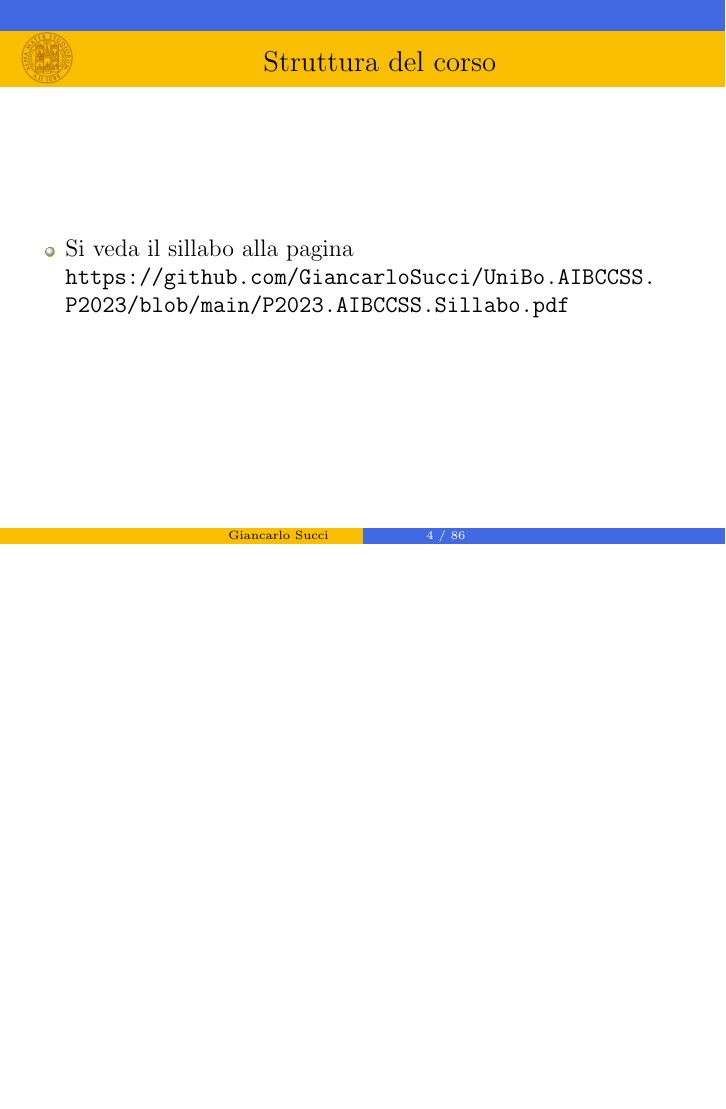
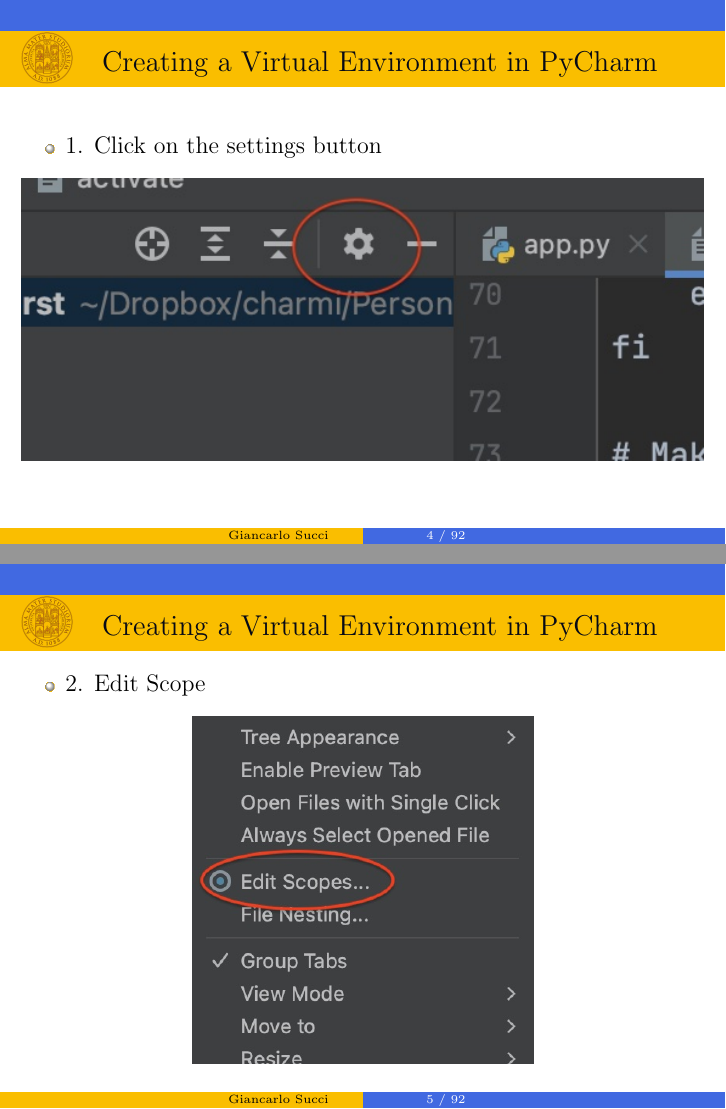
Before and after one commit to GiancarloSucci/UniBo.SE.A2023, LaTeX slides (L01.Coding.tex): page 4 of 86 before the commit and pages 4 and 5 of 92 after it, the two joined at a grey line, the shorter picture padded with empty space. Compiled offline with pdfLaTeX.

Commit message:
First screenshots

```diff
--- a/L01.Coding.tex
+++ b/L01.Coding.tex
@@ -168,3 +168,26 @@
     \item Extending the example
 \end{itemize}
 \end{frame}
+
+\begin{frame}
+{\centerline{Creating a Virtual Environment in PyCharm}}
+\begin{itemize}
+    \item 1. Click on the settings button
+\end{itemize}
+\begin{center}
+    \includegraphics[width=\textwidth]{Coding/PyCharm.Settings.jpg}
+\end{center}
+\end{frame}
+
+\begin{frame}
+{\centerline{Creating a Virtual Environment in PyCharm}}
+\begin{itemize}
+    \item 2. Edit Scope
+\end{itemize}
+\begin{center}
+    \includegraphics[width=0.5\textwidth]{Coding/PyCharm.EditScope.jpg}
+\end{center}
+\end{frame}
+
+\begin{frame}
+{\centerline{Creating a Virtual Environment in PyCharm}}
@@ -170,0 +203 @@
+{\centerline{Creating a Virtual Environment in PyCharm}}
@@ -170,0 +213 @@
+{\centerline{Creating a Virtual Environment in PyCharm}}
@@ -170,0 +223 @@
+{\centerline{Creating a Virtual Environment in PyCharm}}
```
Also changed, not shown: Coding/PyCharm.AddLocalInterpreter.jpg (added), Coding/PyCharm.EditScope.jpg (added), Coding/PyCharm.PhytonInterpreter.jpg (added), Coding/PyCharm.Project.jpg (added), Coding/PyCharm.Settings.jpg (added), Coding/PyCharm.VirtualEnvironment.jpg (added), L01.Coding.tex (37 more changed lines), 1 other file.
